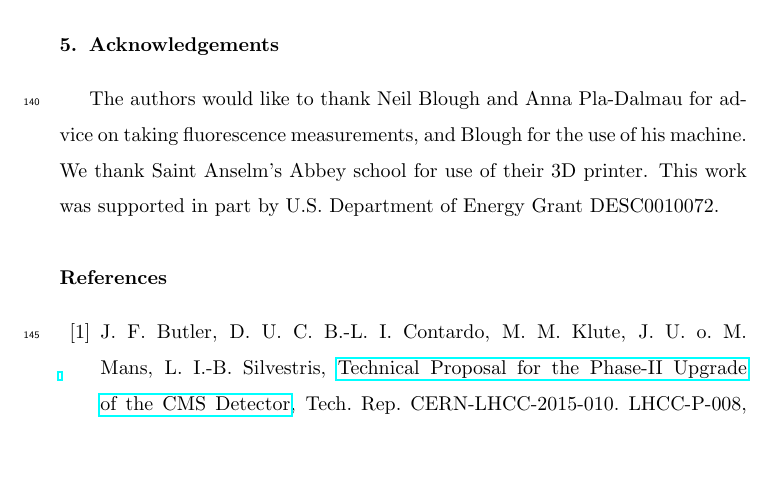
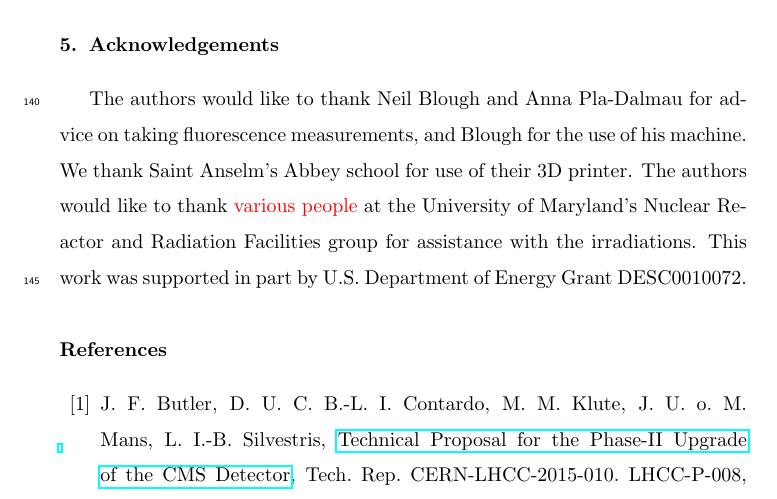
Before and after one commit to saraheno/fluoresencepaper, a LaTeX paper (afluorescence.tex): part of page 7 of 10, cut so that both start at the same text, the shorter picture padded with empty space. Compiled offline with pdfLaTeX.

Commit message:
change acknowledgements

```diff
--- a/afluorescence.tex
+++ b/afluorescence.tex
@@ -1,6 +1,6 @@
 \documentclass[review]{elsarticle}
 
-\usepackage{lineno,hyperref}
+\usepackage{lineno,hyperref,color}
 \modulolinenumbers[5]
 
 \journal{Nuclear Instruments and Methods B}
@@ -255,7 +255,12 @@ affect diffusion.
 \section{Conclusions}
 
 \section{Acknowledgements}
-The authors would like to thank Neil Blough and Anna Pla-Dalmau for advice on taking fluorescence measurements, and Blough for the use of his machine. We thank Saint Anselm's Abbey school for use of their 3D printer.   This work was supported in part by U.S. Department of Energy Grant DESC0010072.
+The authors would like to thank Neil Blough and Anna Pla-Dalmau for advice on taking fluorescence measurements, and Blough for the use of his machine. We thank Saint Anselm's Abbey school for use of their 3D printer.
+The authors would like to thank {\color{red} various people} at
+the University of Maryland's Nuclear Reactor and Radiation
+Facilities group for assistance
+with the irradiations.
+This work was supported in part by U.S. Department of Energy Grant DESC0010072.
 
 \section*{References}
 
```
Also changed, not shown: afluorescence.pdf, 3 other files.
